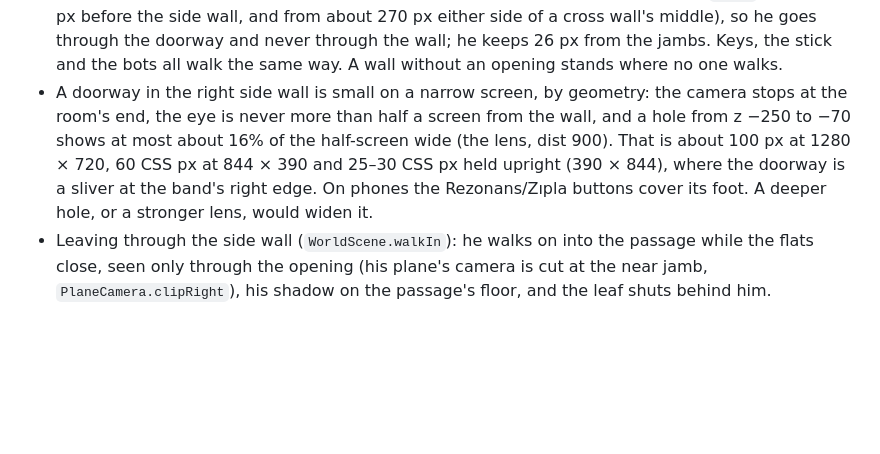
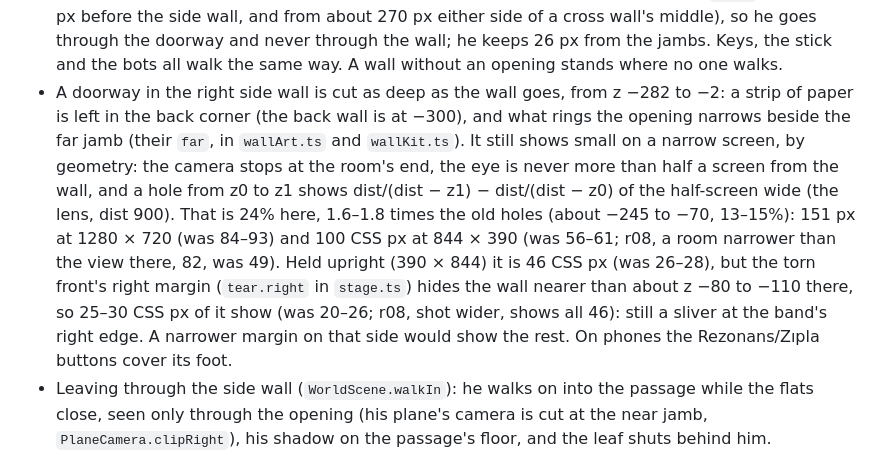
Before and after one commit to Mizyaz/Nyluma-game, a Markdown page: docs/HANDOFF.md, the part around the change. Rendered like a GitHub page; blank space fills up the shorter version.

Commit message:
Note how wide the deeper side-wall doorways show
The doorway bullet in the handoff now gives the new cut (z -282 to -2),
the share of the half-screen it shows, and the widths measured before
and after at 1280 x 720, 844 x 390 and 390 x 844. Held upright, the
torn front's right margin still hides the near part of the opening, so
only 25-30 CSS px of its 46 show there.

Co-Authored-By: Claude Opus 5.5 <noreply@anthropic.com>
Claude-Session: https://claude.ai/code/session_01BMasBb1hSzWEPit4afhgRW

```diff
--- a/docs/HANDOFF.md
+++ b/docs/HANDOFF.md
@@ -351,12 +351,19 @@ Conventions:
   side of a cross wall's middle), so he goes through the doorway and never through the wall;
   he keeps 26 px from the jambs. Keys, the stick and the bots all walk the same way. A wall
   without an opening stands where no one walks.
-- A doorway in the right side wall is small on a narrow screen, by geometry: the camera stops
-  at the room's end, the eye is never more than half a screen from the wall, and a hole from
-  z −250 to −70 shows at most about 16% of the half-screen wide (the lens, dist 900). That is
-  about 100 px at 1280 × 720, 60 CSS px at 844 × 390 and 25–30 CSS px held upright
-  (390 × 844), where the doorway is a sliver at the band's right edge. On phones the
-  Rezonans/Zıpla buttons cover its foot. A deeper hole, or a stronger lens, would widen it.
+- A doorway in the right side wall is cut as deep as the wall goes, from z −282 to −2: a
+  strip of paper is left in the back corner (the back wall is at −300), and what rings the
+  opening narrows beside the far jamb (their `far`, in `wallArt.ts` and `wallKit.ts`). It
+  still shows small on a narrow screen, by geometry: the camera stops at the room's end, the
+  eye is never more than half a screen from the wall, and a hole from z0 to z1 shows
+  dist/(dist − z1) − dist/(dist − z0) of the half-screen wide (the lens, dist 900). That is
+  24% here, 1.6–1.8 times the old holes (about −245 to −70, 13–15%): 151 px at 1280 × 720
+  (was 84–93) and 100 CSS px at 844 × 390 (was 56–61; r08, a room narrower than the view
+  there, 82, was 49). Held upright (390 × 844) it is 46 CSS px (was 26–28), but the torn
+  front's right margin (`tear.right` in `stage.ts`) hides the wall nearer than about
+  z −80 to −110 there, so 25–30 CSS px of it show (was 20–26; r08, shot wider, shows all 46):
+  still a sliver at the band's right edge. A narrower margin on that side would show the
+  rest. On phones the Rezonans/Zıpla buttons cover its foot.
 - Leaving through the side wall (`WorldScene.walkIn`): he walks on into the passage while the
   flats close, seen only through the opening (his plane's camera is cut at the near jamb,
   `PlaneCamera.clipRight`), his shadow on the passage's floor, and the leaf shuts behind him.
```
